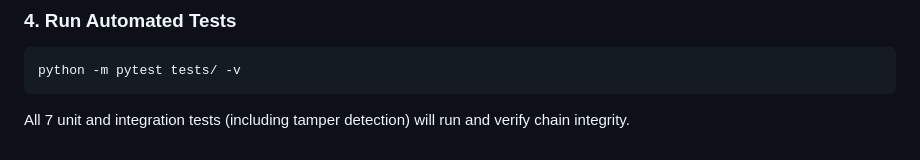
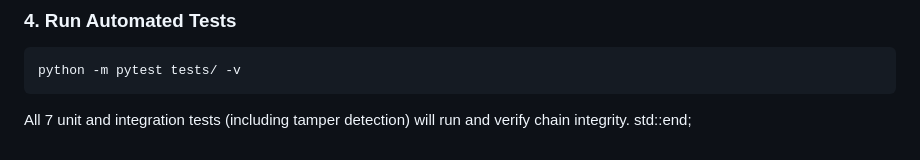
Before and after one commit to PujaS-786/AI-Carbon-Auditor, a Markdown page: README.md, the part around the change. Rendered like a GitHub page.

Commit message:
Add std::end; to README
Added std::end; to the README file.

````diff
--- a/README.md
+++ b/README.md
@@ -141,3 +141,4 @@ python app.py --cli --file sample_data/sample_invoices.csv
 python -m pytest tests/ -v
 ```
 All 7 unit and integration tests (including tamper detection) will run and verify chain integrity.
+std::end;
````
